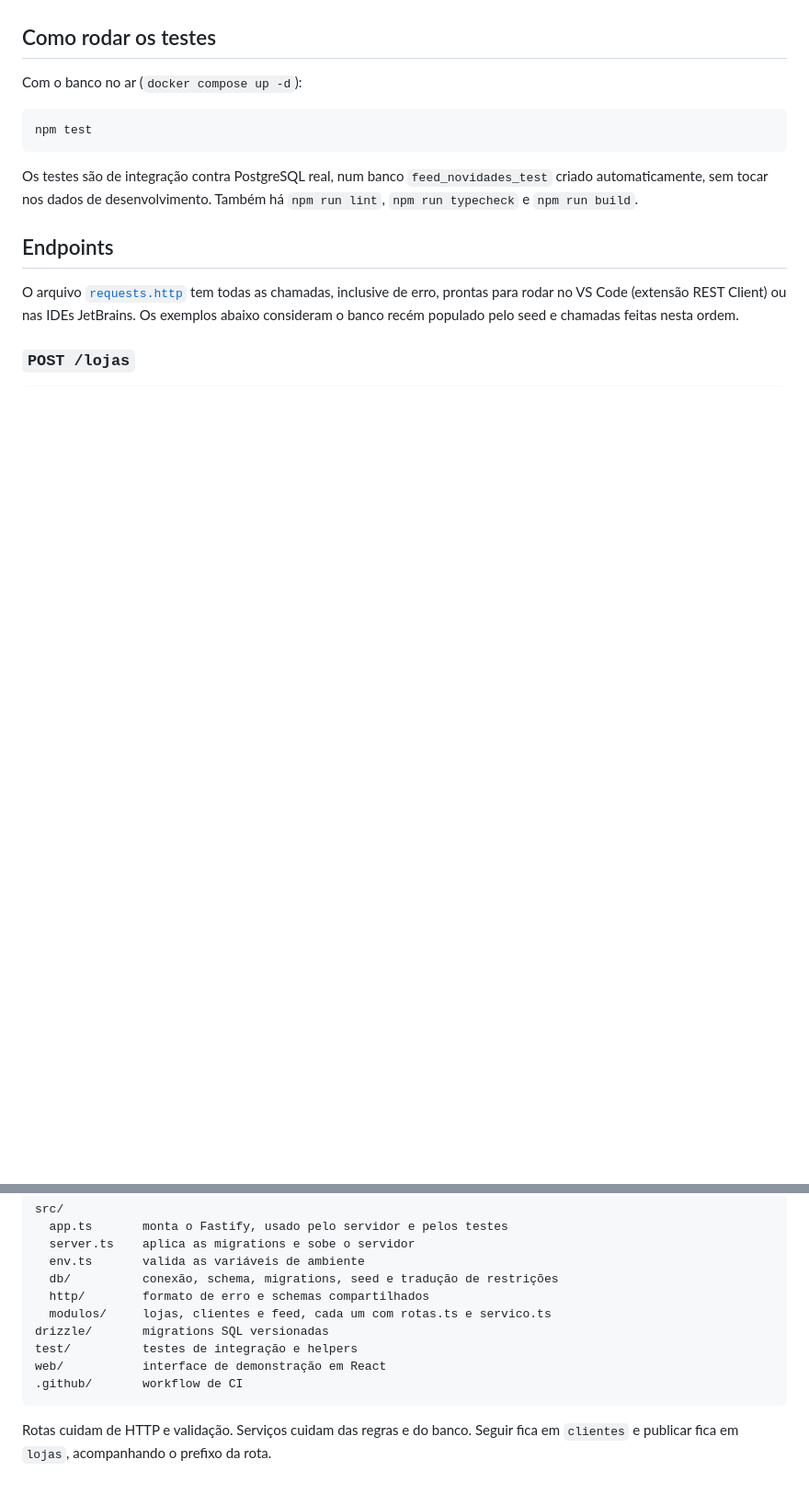
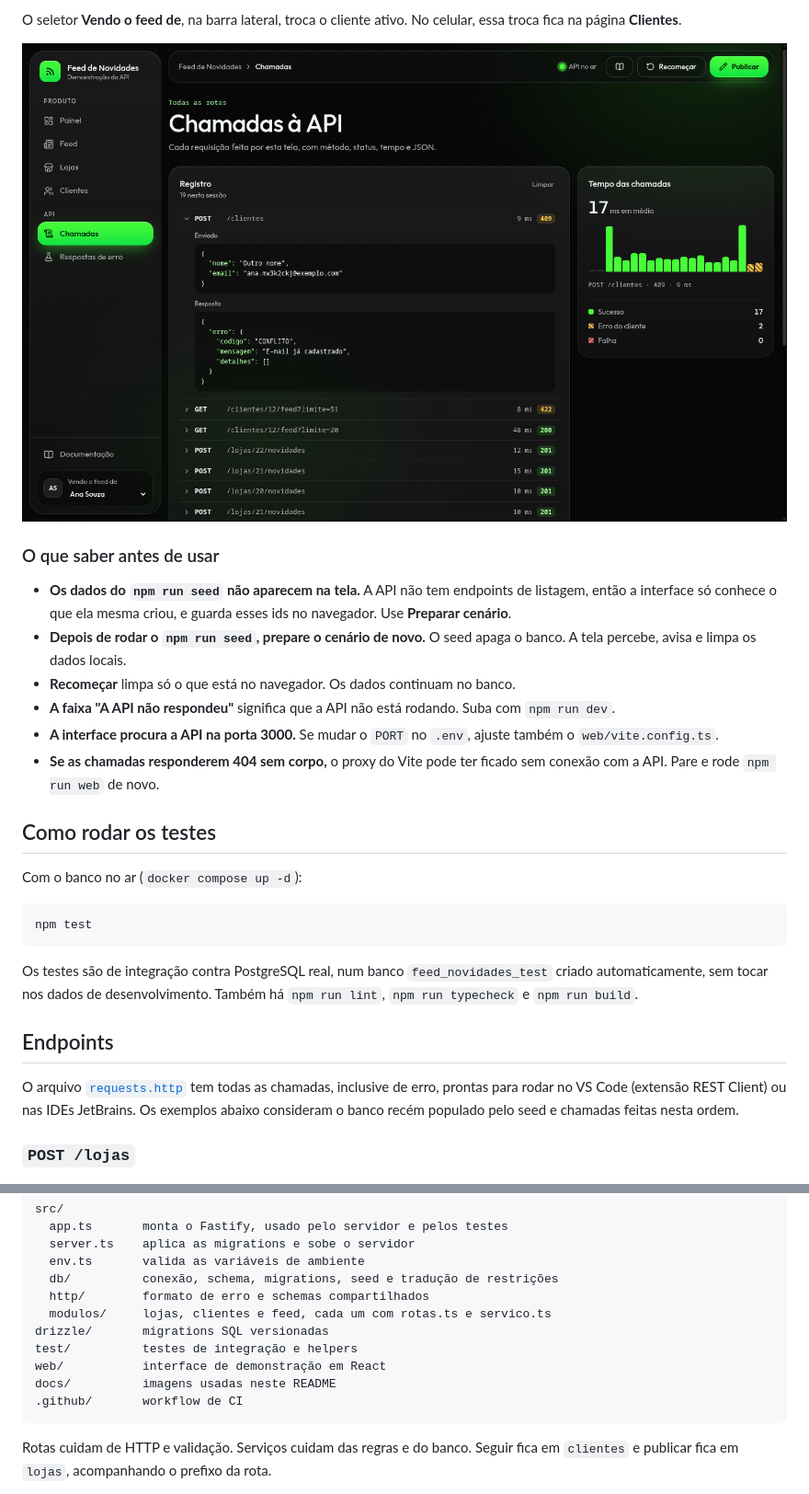
Before and after one commit to DevLucasKaua/feed-novidades, a Markdown page: README.md, 2 parts joined by grey strips. Shown at 92% size. Rendered like a GitHub page; pictures changed too: docs/interface-chamadas.png (added); blank space fills up the shorter version.

Commit message:
docs(readme): explica como usar a interface, com imagens e roteiro
Refs #29

````diff
--- a/README.md
+++ b/README.md
@@ -32,3 +63,15 @@ Abra `http://localhost:5173` e clique em **Preparar cenário**. O **Painel** res
+O seletor **Vendo o feed de**, na barra lateral, troca o cliente ativo. No celular, essa troca fica na página **Clientes**.
+
+![Página de chamadas da interface](docs/interface-chamadas.png)
+
+### O que saber antes de usar
+
+- **Os dados do `npm run seed` não aparecem na tela.** A API não tem endpoints de listagem, então a interface só conhece o que ela mesma criou, e guarda esses ids no navegador. Use **Preparar cenário**.
+- **Depois de rodar o `npm run seed`, prepare o cenário de novo.** O seed apaga o banco. A tela percebe, avisa e limpa os dados locais.
+- **Recomeçar** limpa só o que está no navegador. Os dados continuam no banco.
+- **A faixa "A API não respondeu"** significa que a API não está rodando. Suba com `npm run dev`.
+- **A interface procura a API na porta 3000.** Se mudar o `PORT` no `.env`, ajuste também o `web/vite.config.ts`.
+- **Se as chamadas responderem 404 sem corpo,** o proxy do Vite pode ter ficado sem conexão com a API. Pare e rode `npm run web` de novo.
 
 ## Como rodar os testes
 
@@ -153,6 +196,7 @@ src/
 drizzle/       migrations SQL versionadas
 test/          testes de integração e helpers
 web/           interface de demonstração em React
+docs/          imagens usadas neste README
 .github/       workflow de CI
 ```
 
````
Also changed, not shown: other parts of README.md (+36 -5 lines), docs/interface-painel.png (added).
